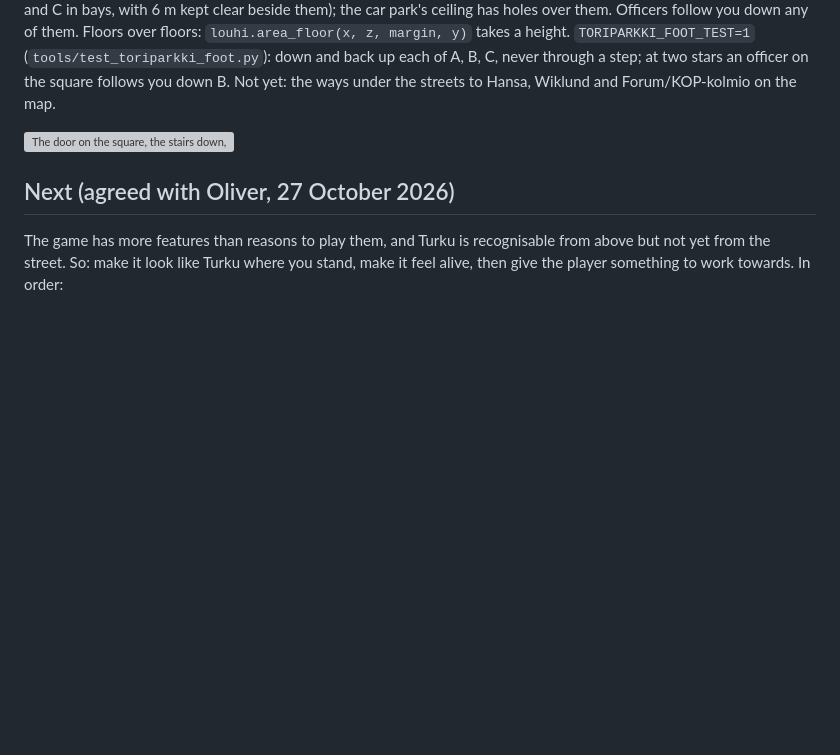
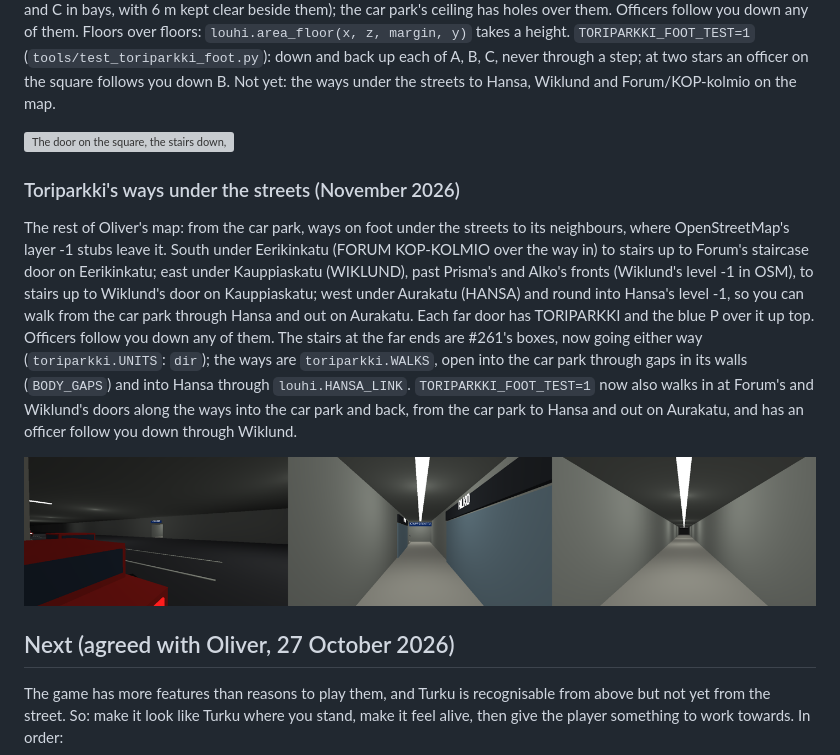
Before and after one commit to olivermikkola/3D-auto, a Markdown page: docs/ROADMAP.md, the part around the change. Rendered like a GitHub page; pictures changed too: docs/toriparkki-walkways.png (added); blank space fills up the shorter version; grey boxes are pictures that could not be loaded.

Commit message:
Toriparkki's ways under the streets: to Forum, Wiklund and Hansa
From Oliver's map, where OSM's layer -1 stubs leave the car park: south
under Eerikinkatu to stairs up to Forum's staircase door, east under
Kauppiaskatu past Prisma and Alko to stairs up to Wiklund's door, west
under Aurakatu into Hansa's level -1 (its wall open there). Stair boxes go
either way now and use any OSM footprint; the car park's walls have gaps;
officers follow along all of them. Signs facing 3 m corridors kept below
their ceilings (the top row of letters hid in it). TORIPARKKI_FOOT_TEST
extended.

Co-Authored-By: Claude Opus 5.5 <noreply@anthropic.com>

```diff
--- a/docs/ROADMAP.md
+++ b/docs/ROADMAP.md
@@ -307,6 +307,23 @@ to Hansa, Wiklund and Forum/KOP-kolmio on the map.
 
 ![The door on the square, the stairs down, the way out at the bottom](toriparkki-pavilions.png)
 
+### Toriparkki's ways under the streets (November 2026)
+
+The rest of Oliver's map: from the car park, ways on foot under the streets to its neighbours,
+where OpenStreetMap's layer -1 stubs leave it. South under Eerikinkatu (FORUM  KOP-KOLMIO over the
+way in) to stairs up to Forum's staircase door on Eerikinkatu; east under Kauppiaskatu (WIKLUND),
+past Prisma's and Alko's fronts (Wiklund's level -1 in OSM), to stairs up to Wiklund's door on
+Kauppiaskatu; west under Aurakatu (HANSA) and round into Hansa's level -1, so you can walk from
+the car park through Hansa and out on Aurakatu. Each far door has TORIPARKKI and the blue P over
+it up top. Officers follow you down any of them. The stairs at the far ends are #261's boxes, now
+going either way (`toriparkki.UNITS`: `dir`); the ways are `toriparkki.WALKS`, open into the car
+park through gaps in its walls (`BODY_GAPS`) and into Hansa through `louhi.HANSA_LINK`.
+`TORIPARKKI_FOOT_TEST=1` now also walks in at Forum's and Wiklund's doors along the ways into the
+car park and back, from the car park to Hansa and out on Aurakatu, and has an officer follow you
+down through Wiklund.
+
+![The way to Wiklund from the car park, past Alko, and the way to Hansa](toriparkki-walkways.png)
+
 ## Next (agreed with Oliver, 27 October 2026)
 
 The game has more features than reasons to play them, and Turku is recognisable from above
```
Also changed, not shown: 3 other files.
